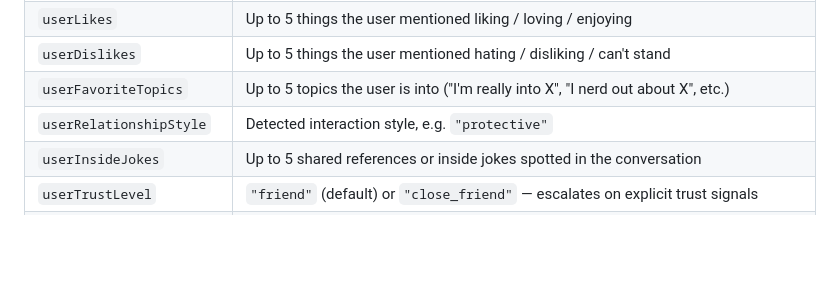
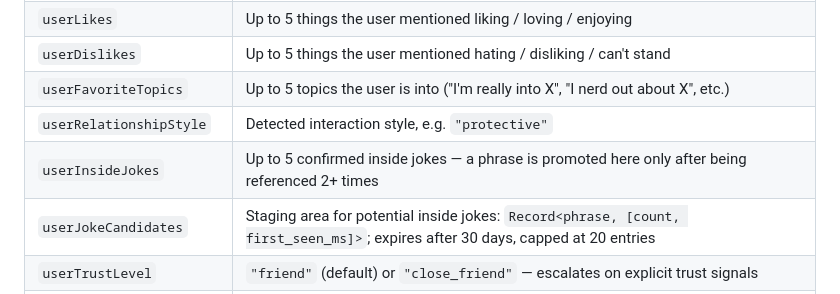
Before and after one commit to nimaabaeian/icub_chatbot, a Markdown page: README.md, the part around the change. Rendered like a GitHub page; blank space fills up the shorter version.

```diff
--- a/README.md
+++ b/README.md
@@ -78,7 +78,8 @@ Extracted automatically from every message via regex patterns and Telegram metad
 | `userDislikes` | Up to 5 things the user mentioned hating / disliking / can't stand |
 | `userFavoriteTopics` | Up to 5 topics the user is into ("I'm really into X", "I nerd out about X", etc.) |
 | `userRelationshipStyle` | Detected interaction style, e.g. `"protective"` |
-| `userInsideJokes` | Up to 5 shared references or inside jokes spotted in the conversation |
+| `userInsideJokes` | Up to 5 confirmed inside jokes — a phrase is promoted here only after being referenced 2+ times |
+| `userJokeCandidates` | Staging area for potential inside jokes: `Record<phrase, [count, first_seen_ms]>`; expires after 30 days, capped at 20 entries |
 | `userTrustLevel` | `"friend"` (default) or `"close_friend"` — escalates on explicit trust signals |
 | `userLastPersonalUpdate` | Most recent life/status snippet — covers health, mood, location, school/work, travel, and life events ("I've got an exam", "i'm drunk", "just got promoted", "i'm pregnant", etc.) |
 | `userConversationStyle` | `{ usesEmojis, messageLength, tone }` — inferred from message content |
```
